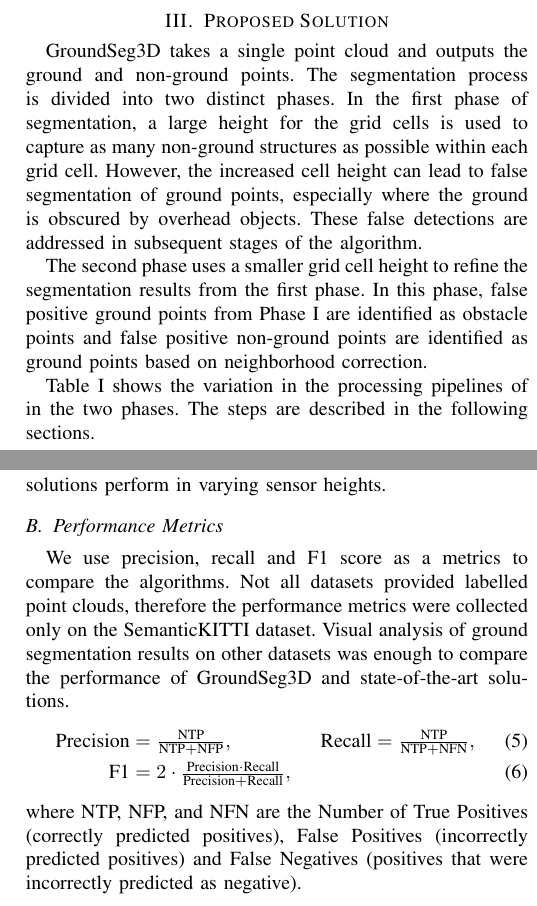
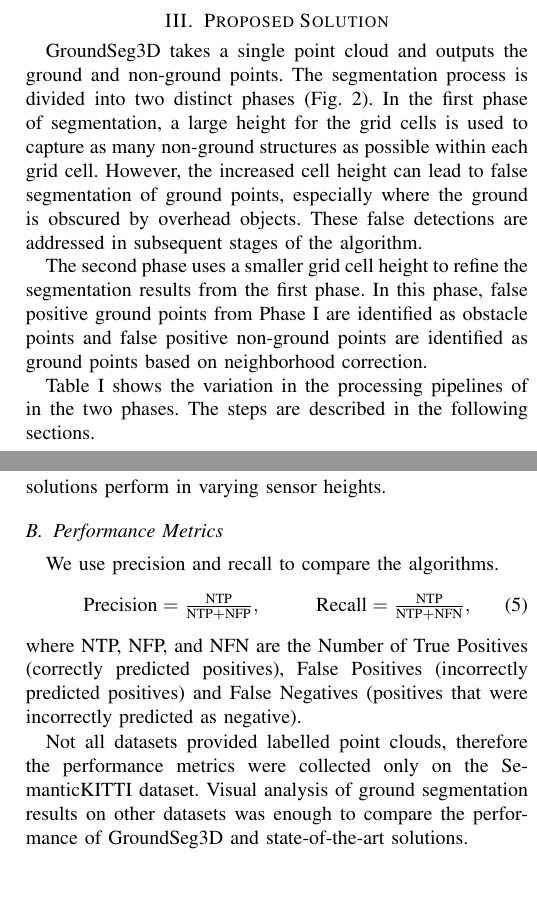
Before and after one commit to dfki-ric/ground_segmentation_ros2, a LaTeX paper (paper.tex): two parts of the columns of pages 2 and 5 of 8, joined at a grey line, cut so that both start at the same text. Compiled offline with pdfLaTeX; a missing font is replaced by an installed copy or a similar font; a LaTeX package or settings file that is missing is left out.

Commit message:
Minor formatting

```diff
--- a/paper.tex
+++ b/paper.tex
@@ -311,7 +311,7 @@ to medium-sized region.
 \fi
 %\subsection{Two-Phase Segmentation of Points Based on Local Surface Properties and Neighborhood Analysis}
 %
-The segmentation process is divided into two distinct phases.
+The segmentation process is divided into two distinct phases (Fig.\@~\ref{fig:phases}).
 %each phase uses grid cells of varying heights to improve the accuracy of ground and non-ground detection,
 %while also managing potential false segmentation as shown in Fig.\@~\ref{fig:dual_phase_segmentation}.
 \begin{figure}[tb]
@@ -321,7 +321,7 @@ The segmentation process is divided into two distinct phases.
   to capture tall structures as non-ground points. The coarse ground points from Phase-I are subsequently used as
   input for Phase-II in which the coarse ground points are processed using grid cells with small height. The small height ensures only actual ground
   cells are expanded.}
-  \label{fig:pipeline}
+  \label{fig:phases}
 \end{figure}
 %
 In the first phase of segmentation, a large height for the grid cells is
@@ -335,14 +335,14 @@ refine the segmentation results from the first phase.
 In this phase, false positive ground points from Phase~I are identified as obstacle points and false positive
 non-ground points are identified as ground points based on neighborhood correction.
 
-
+\iffalse
 \begin{figure}[tb]
   \centering
   \includegraphics[width=\linewidth]{figures/overview/pipeline.png}
   \caption{The core stages in the pipeline of GroundSeg3D. The same steps in the pipeline are used in both phases with slight modifications.}
   \label{fig:pipeline}
 \end{figure}
-
+\fi
 Table~\ref{tab:phase_behavior} shows the variation in the processing pipelines of in the two phases.
 The steps are described in the following sections.
 
@@ -725,18 +725,20 @@ understanding complex 3D structures and diverse landscapes is crucial.
 \fi
 \subsection{Performance Metrics}
 
-We use precision, recall and F1 score as a metrics to compare the algorithms. Not all datasets provided labelled point clouds, therefore the performance metrics were
-collected only on the SemanticKITTI dataset. Visual analysis of ground segmentation results on other datasets was enough to compare the performance of GroundSeg3D and
-state-of-the-art solutions.
+We use precision and recall to compare the algorithms.
 \begin{align}
 \text{Precision} &= \tfrac{\text{NTP}}{\text{NTP} + \text{NFP}}, &
-\text{Recall} &= \tfrac{\text{NTP}}{\text{NTP} + \text{NFN}}, \\
-\text{F1} &= 2 \cdot \tfrac{\text{Precision} \cdot \text{Recall}}{\text{Precision} + \text{Recall}},
+\text{Recall} &= \tfrac{\text{NTP}}{\text{NTP} + \text{NFN}},
+%\text{F1} &= 2 \cdot \tfrac{\text{Precision} \cdot \text{Recall}}{\text{Precision} + \text{Recall}},
 \end{align}
 where
 NTP, NFP, and NFN are the Number of True Positives (correctly predicted positives),
 False Positives (incorrectly predicted positives)
 and False Negatives (positives that were incorrectly predicted as negative).
+
+Not all datasets provided labelled point clouds, therefore the performance metrics were
+collected only on the SemanticKITTI dataset. Visual analysis of ground segmentation results on other datasets was enough to compare the performance of GroundSeg3D and
+state-of-the-art solutions.
 
 \iffalse
 \subsection{GroundSeg3D Parameters}\label{sec:parameters}
```
Also changed, not shown: paper.tex (16 more changed lines).
